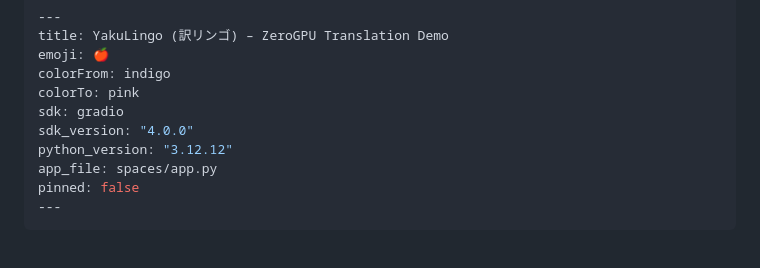
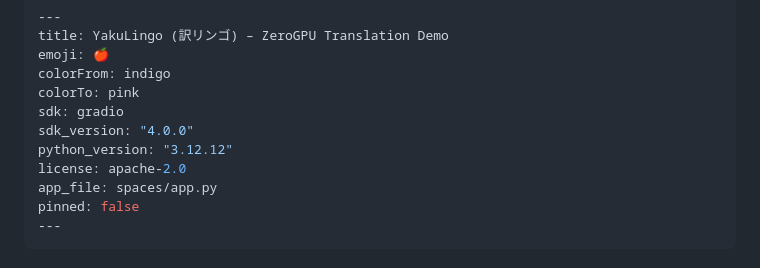
Before and after one commit to minimo162/yakulingo, a Markdown page: docs/HF_SPACES.md, the part around the change. GitHub-like rendering.

Commit message:
Spacesのfront matter例のライセンスをApache-2.0に変更

```diff
--- a/docs/HF_SPACES.md
+++ b/docs/HF_SPACES.md
@@ -43,6 +43,7 @@ colorTo: pink
 sdk: gradio
 sdk_version: "4.0.0"
 python_version: "3.12.12"
+license: apache-2.0
 app_file: spaces/app.py
 pinned: false
 ---
```
